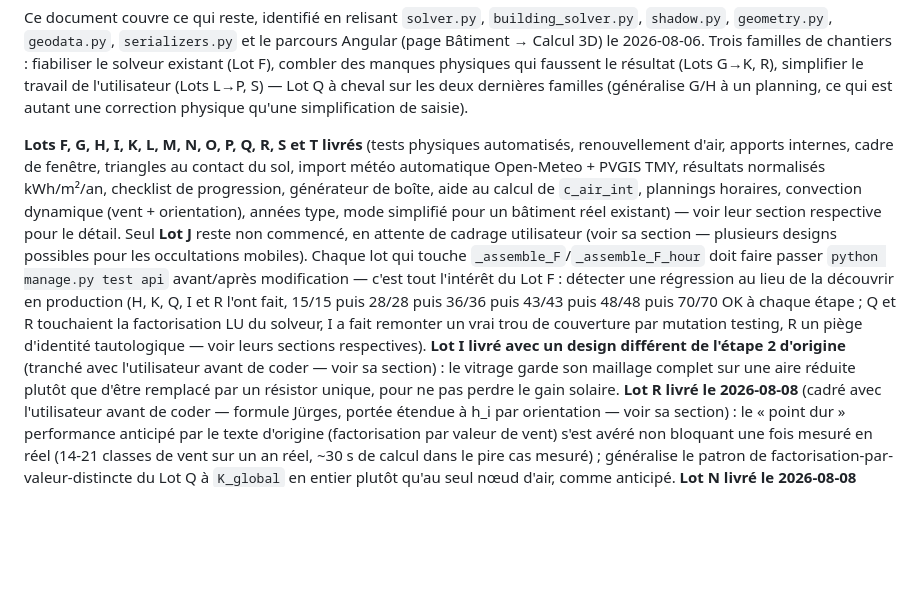
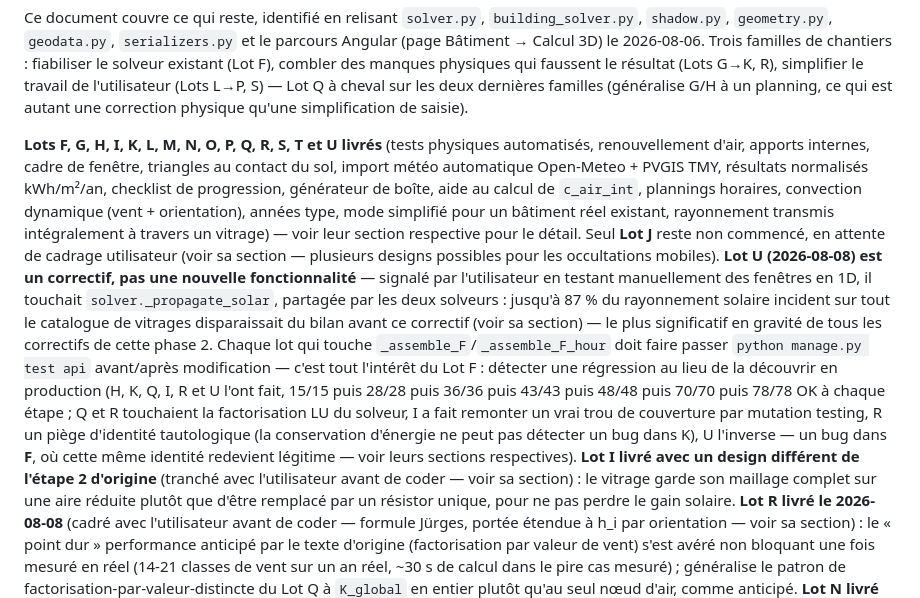
Before and after one commit to Sacha37420/sso-lab, a Markdown page: to_do_bilan_thermique.md, the part around one of its changes. GitHub-like rendering; blank space fills up the shorter version.

```diff
--- a/to_do_bilan_thermique.md
+++ b/to_do_bilan_thermique.md
@@ -14,19 +14,26 @@ existant (Lot F), combler des manques physiques qui faussent le résultat (Lots
 travail de l'utilisateur (Lots L→P, S) — Lot Q à cheval sur les deux dernières familles (généralise
 G/H à un planning, ce qui est autant une correction physique qu'une simplification de saisie).
 
-**Lots F, G, H, I, K, L, M, N, O, P, Q, R, S et T livrés** (tests physiques automatisés,
+**Lots F, G, H, I, K, L, M, N, O, P, Q, R, S, T et U livrés** (tests physiques automatisés,
 renouvellement d'air, apports internes, cadre de fenêtre, triangles au contact du sol, import météo
 automatique Open-Meteo + PVGIS TMY, résultats normalisés kWh/m²/an, checklist de progression,
 générateur de boîte, aide au calcul de `c_air_int`, plannings horaires, convection dynamique (vent +
-orientation), années type, mode simplifié pour un bâtiment réel existant) — voir leur section
-respective pour le détail. Seul **Lot J** reste non commencé, en attente de cadrage utilisateur (voir
-sa section — plusieurs designs possibles pour les occultations mobiles).
+orientation), années type, mode simplifié pour un bâtiment réel existant, rayonnement transmis
+intégralement à travers un vitrage) — voir leur section respective pour le détail. Seul **Lot J**
+reste non commencé, en attente de cadrage utilisateur (voir sa section — plusieurs designs possibles
+pour les occultations mobiles). **Lot U (2026-08-08) est un correctif, pas une nouvelle
+fonctionnalité** — signalé par l'utilisateur en testant manuellement des fenêtres en 1D, il touchait
+`solver._propagate_solar`, partagée par les deux solveurs : jusqu'à 87 % du rayonnement solaire
+incident sur tout le catalogue de vitrages disparaissait du bilan avant ce correctif (voir sa
+section) — le plus significatif en gravité de tous les correctifs de cette phase 2.
 Chaque lot qui touche `_assemble_F`/`_assemble_F_hour` doit faire passer `python manage.py test api`
 avant/après modification — c'est tout l'intérêt du Lot F : détecter une régression au lieu de la
-découvrir en production (H, K, Q, I et R l'ont fait, 15/15 puis 28/28 puis 36/36 puis 43/43 puis
-48/48 puis 70/70 OK à chaque étape ; Q et R touchaient la factorisation LU du solveur, I a fait
-remonter un vrai trou de couverture par mutation testing, R un piège d'identité tautologique — voir
-leurs sections respectives). **Lot I livré avec un design différent de l'étape 2 d'origine** (tranché
+découvrir en production (H, K, Q, I, R et U l'ont fait, 15/15 puis 28/28 puis 36/36 puis 43/43 puis
+48/48 puis 70/70 puis 78/78 OK à chaque étape ; Q et R touchaient la factorisation LU du solveur, I a
+fait remonter un vrai trou de couverture par mutation testing, R un piège d'identité tautologique
+(la conservation d'énergie ne peut pas détecter un bug dans K), U l'inverse — un bug dans **F**, où
+cette même identité redevient légitime — voir leurs sections respectives). **Lot I livré avec un
+design différent de l'étape 2 d'origine** (tranché
 avec l'utilisateur avant de coder — voir sa section) : le vitrage garde son maillage complet sur une
 aire réduite plutôt que d'être remplacé par un résistor unique, pour ne pas perdre le gain solaire.
 **Lot R livré le 2026-08-08** (cadré avec l'utilisateur avant de coder — formule Jürges, portée
```
Also changed, not shown: other parts of to_do_bilan_thermique.md (+57 -0 lines).
